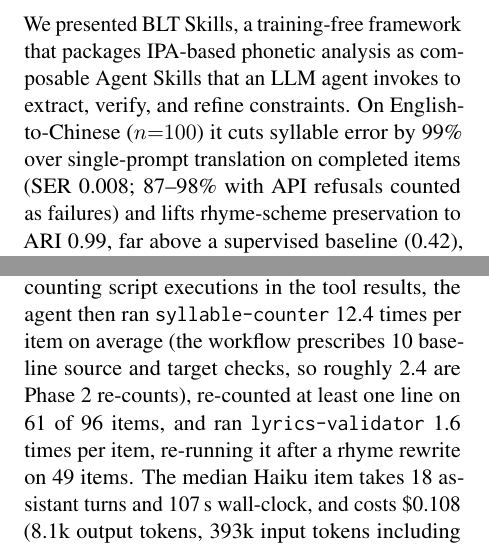
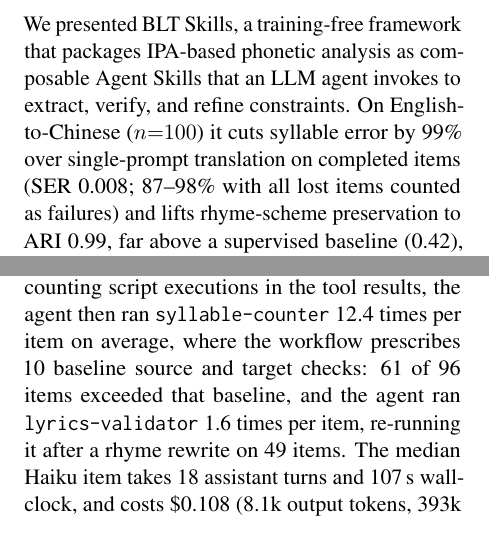
Before and after one commit to guan404ming/blt-skills, a LaTeX paper (paper/acl_latex.tex): two parts of the columns of pages 9 and 15 of 16, joined at a grey line, cut so that both start at the same text. Compiled offline with pdfLaTeX.

Commit message:
Report the counter baseline conservatively and generalize failure wording

```diff
--- a/paper/acl_latex.tex
+++ b/paper/acl_latex.tex
@@ -487,7 +487,7 @@ Agreement is moderate on singability (Krippendorff's $\alpha{=}0.46$) and low el
 \section{Conclusion}
 
 We presented BLT Skills, a training-free framework that packages IPA-based phonetic analysis as composable Agent Skills that an LLM agent invokes to extract, verify, and refine constraints.
-On English-to-Chinese ($n{=}100$) it cuts syllable error by 99\% over single-prompt translation on completed items (SER 0.008; 87--98\% with API refusals counted as failures) and lifts rhyme-scheme preservation to ARI 0.99, far above a supervised baseline (0.42), and transfers to Spanish and Japanese.
+On English-to-Chinese ($n{=}100$) it cuts syllable error by 99\% over single-prompt translation on completed items (SER 0.008; 87--98\% with all lost items counted as failures) and lifts rhyme-scheme preservation to ARI 0.99, far above a supervised baseline (0.42), and transfers to Spanish and Japanese.
 Ablations show that the deterministic counter fixes syllables and the exposed, validated rhyme scheme fixes rhyme.
 Offloading verifiable subtasks to deterministic, composable skills is a general recipe for constraint-bound generation.
 
@@ -779,7 +779,7 @@ The trade-off is that CLT runs far faster once trained, while BLT matches or exc
 \label{app:analysis}
 
 \paragraph{Phase~2 trigger rate and skill usage.}
-From the agent traces of the Haiku en$\rightarrow$zh run (96 completed items), every item loaded \texttt{lyrics-translator} and ran the three extraction scripts on the source; counting script executions in the tool results, the agent then ran \texttt{syllable-counter} 12.4 times per item on average (the workflow prescribes 10 baseline source and target checks, so roughly 2.4 are Phase~2 re-counts), re-counted at least one line on 61 of 96 items, and ran \texttt{lyrics-validator} 1.6 times per item, re-running it after a rhyme rewrite on 49 items.
+From the agent traces of the Haiku en$\rightarrow$zh run (96 completed items), every item loaded \texttt{lyrics-translator} and ran the three extraction scripts on the source; counting script executions in the tool results, the agent then ran \texttt{syllable-counter} 12.4 times per item on average, where the workflow prescribes 10 baseline source and target checks: 61 of 96 items exceeded that baseline, and the agent ran \texttt{lyrics-validator} 1.6 times per item, re-running it after a rhyme rewrite on 49 items.
 The median Haiku item takes 18 assistant turns and 107\,s wall-clock, and costs \$0.108 (8.1k output tokens, 393k input tokens including cache reads); Sonnet needs only 9 turns and 71\,s because it batches several script executions into one tool call (11.9 counter runs, 1.4 validator runs per item), at \$0.149 per item, and Opus batches further (10.8 counter runs, 1.3 validator runs, 8 turns, 63\,s) at \$0.297 per item (Table~\ref{tab:tool-usage}).
 
 A second Haiku run of the full pipeline on the same items (a configuration mistake that left the scripts enabled during a prompt-only attempt) reproduced the result: SER 0.004, ARI 0.990 on 98 completed items, which bounds the run-to-run variance of the unseeded orchestrator.
```
Also changed, not shown: paper/acl_latex.pdf, paper/acl_latex.tex (4 more changed lines).
